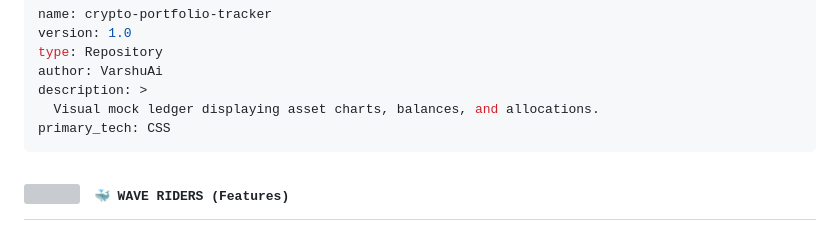
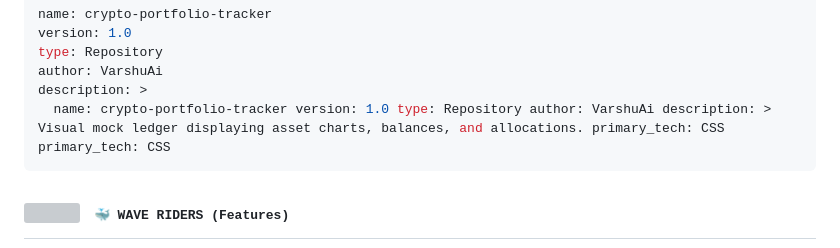
Before and after one commit to VarshuAi/crypto-portfolio-tracker, a Markdown page: README.md, the part around the change. GitHub-like rendering; grey boxes are pictures that could not be loaded.

````diff
--- a/README.md
+++ b/README.md
@@ -38,7 +38,7 @@ version: 1.0
 type: Repository
 author: VarshuAi
 description: >
-  Visual mock ledger displaying asset charts, balances, and allocations.
+  name: crypto-portfolio-tracker version: 1.0 type: Repository author: VarshuAi description: >   Visual mock ledger displaying asset charts, balances, and allocations. primary_tech: CSS
 primary_tech: CSS
 ```
 
````
